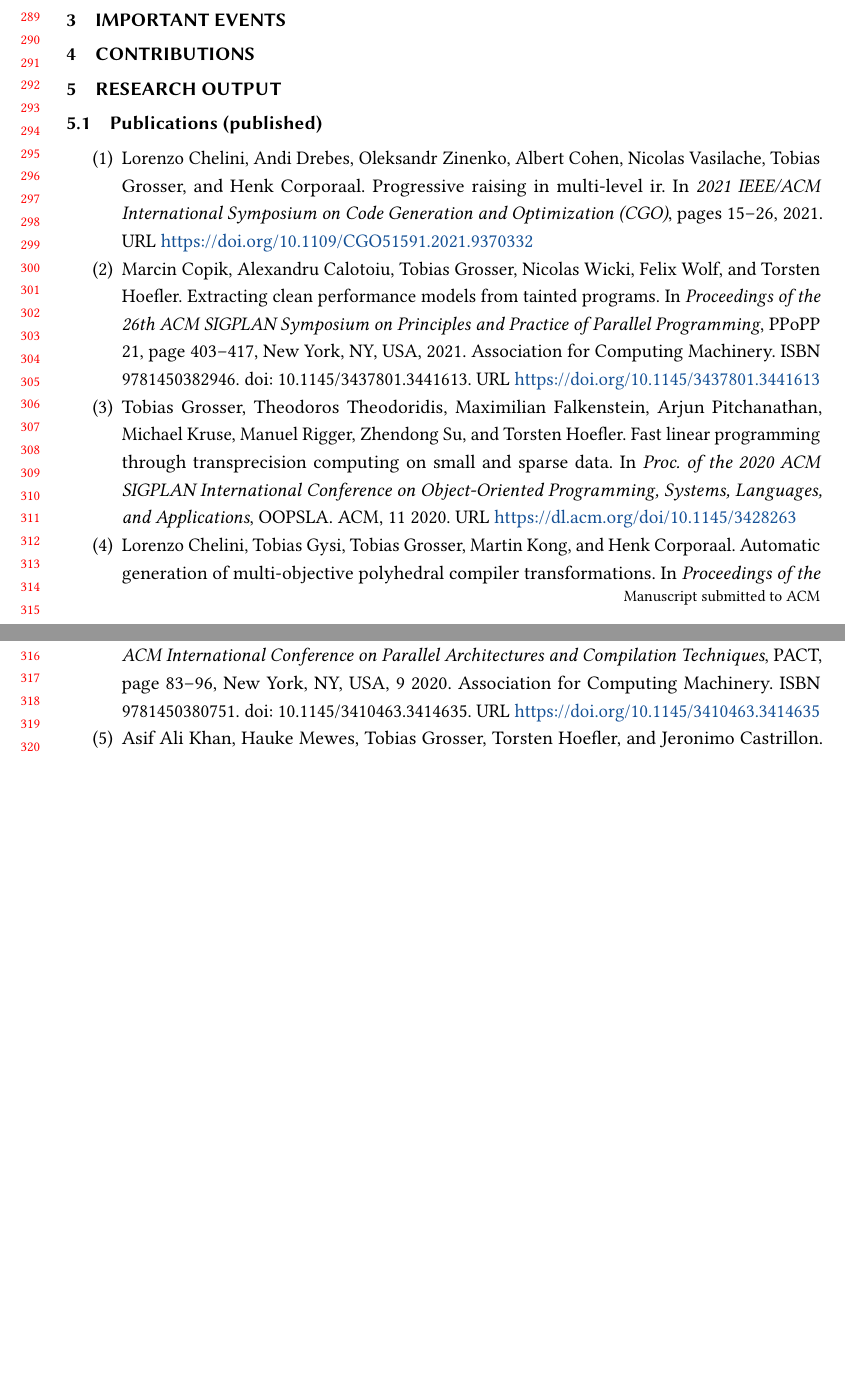
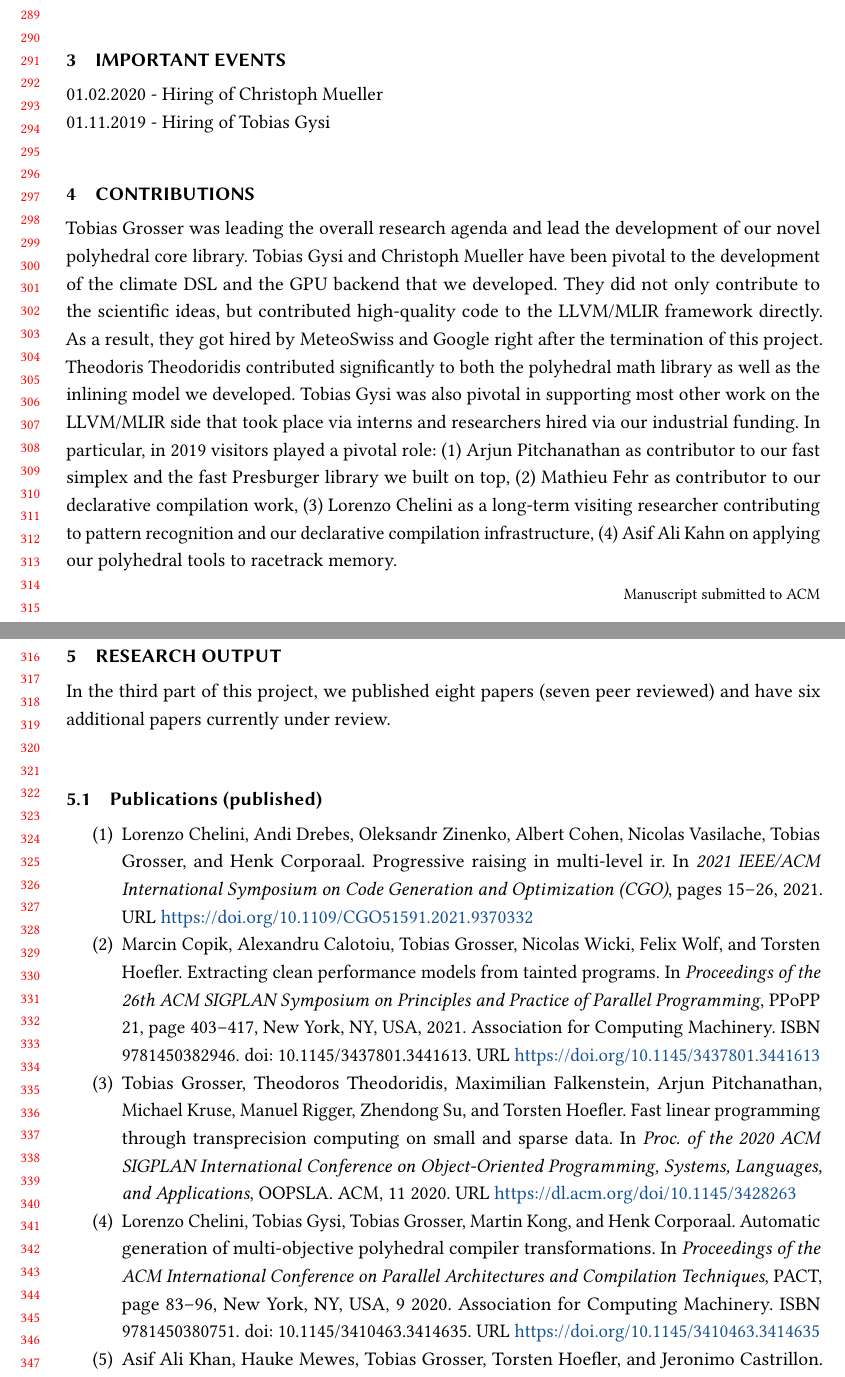
Before and after one commit to opencompl/paper-template, a LaTeX paper (paper.tex): two parts of pages 7 and 8 of 9, joined at a grey line, cut so that both start at the same text, the shorter picture padded with empty space. Compiled offline with pdfLaTeX.

Commit message:
Scientific report

```diff
--- a/paper.tex
+++ b/paper.tex
@@ -528,9 +528,32 @@ a widely used software stack.
 
 \section{Important Events}
 
+01.02.2020 - Hiring of Christoph Mueller\\
+01.11.2019 - Hiring of Tobias Gysi
+
 \section{Contributions}
 
+Tobias Grosser was leading the overall research agenda and lead the development
+of our novel polyhedral core library. Tobias Gysi and Christoph Mueller have
+been pivotal to the development of the climate DSL and the GPU backend that we
+developed. They did not only contribute to the scientific ideas, but
+contributed high-quality code to the LLVM/MLIR framework directly. As a result,
+they got hired by MeteoSwiss and Google right after the termination of this
+project. Theodoris Theodoridis contributed significantly to both the polyhedral
+math library as well as the inlining model we developed. Tobias Gysi was also
+pivotal in supporting most other work on the LLVM/MLIR side that took place via
+interns and researchers hired via our industrial funding. In particular, in
+2019 visitors played a pivotal role: (1) Arjun Pitchanathan as contributor
+to our fast simplex and the fast Presburger library we built on top, (2)
+Mathieu Fehr as contributor to our declarative compilation work, (3) Lorenzo
+Chelini as a long-term visiting researcher contributing to pattern recognition
+and our declarative compilation infrastructure, (4) Asif Ali Kahn on applying
+our polyhedral tools to racetrack memory.
+
 \section{Research Output}
+
+In the third part of this project, we published eight papers (seven peer
+reviewed) and have six additional papers currently under review.
 
 \subsection{Publications (published)}
 \begin{enumerate}
```
